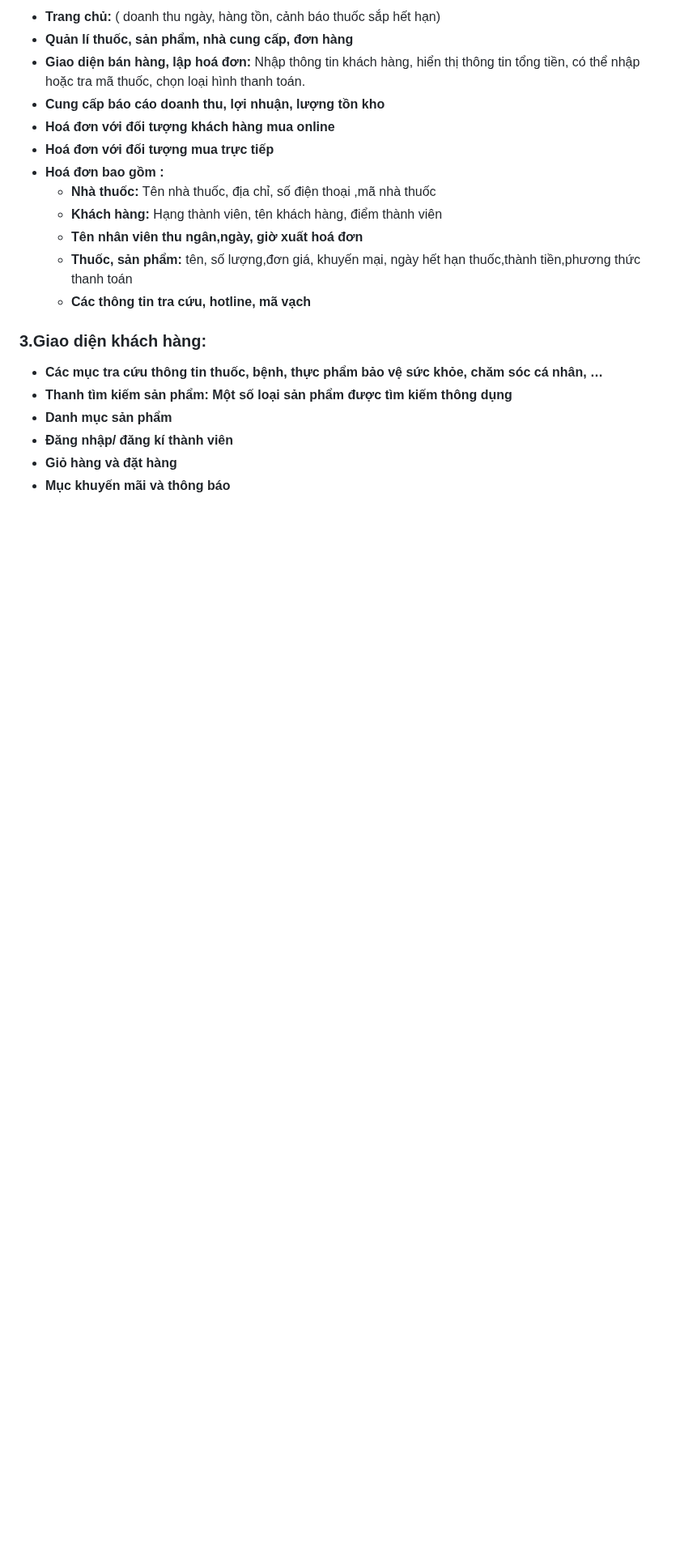
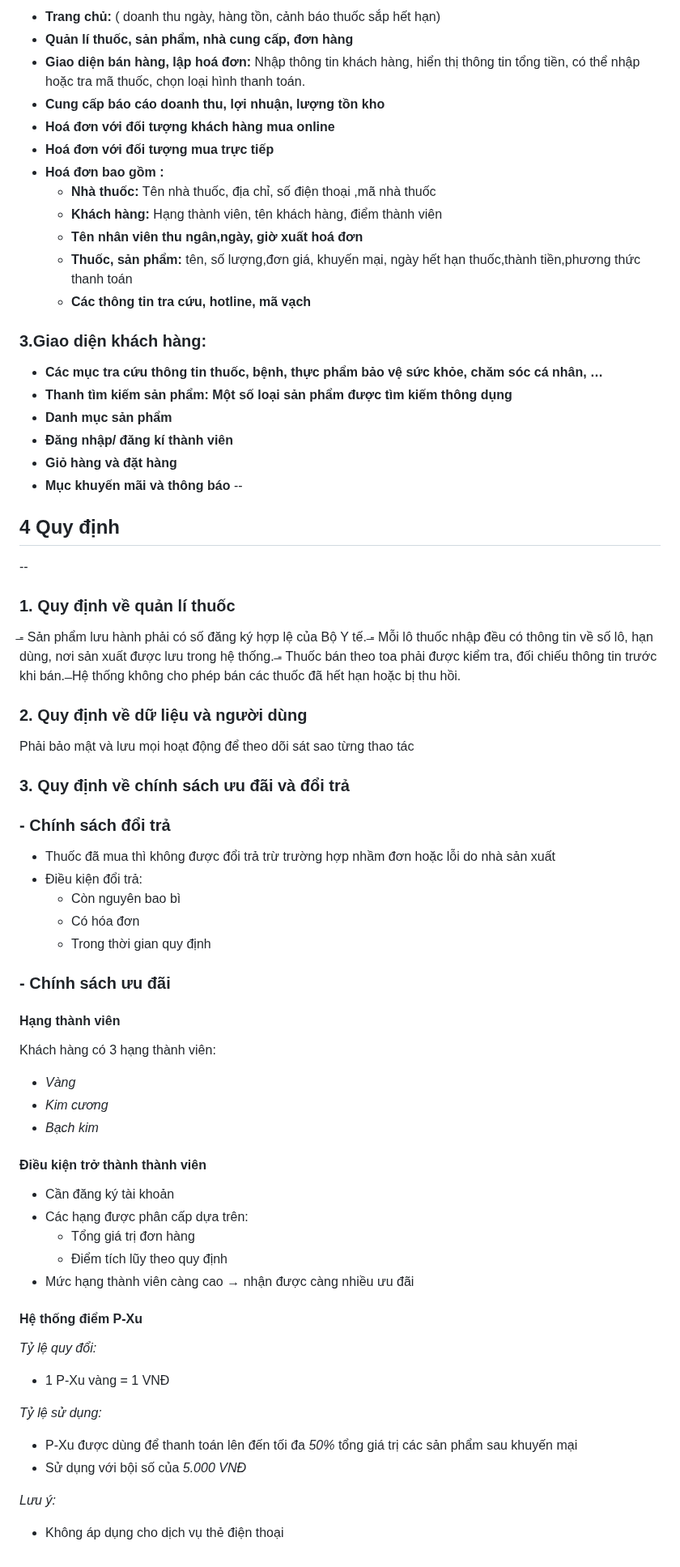
Before and after one commit to khoamai291299/NHAPMON_CNPM_NHOM-1_XD_HETHONG_QUANLY_NHATHUOC, a Markdown page: README.md, the part around the change. Shown at 81% size. Rendered like a GitHub page; blank space fills up the shorter version.

Commit message:
capnhatquydinh

```diff
--- a/README.md
+++ b/README.md
@@ -139,3 +139,53 @@ Xây dựng hệ thống quản lý nhà thuốc giúp tự động hóa quy tr
 - **Đăng nhập/ đăng kí thành viên**
 - **Giỏ hàng và đặt hàng**
 - **Mục khuyến mãi và thông báo**
+--
+
+## 4	Quy định
+
+--
+### 1. Quy định về quản lí thuốc
+̶- Sản phẩm lưu hành phải có số đăng ký hợp lệ của Bộ Y tế.
+̶- Mỗi lô thuốc nhập đều có thông tin về số lô, hạn dùng, nơi sản xuất được lưu trong hệ thống.
+̶- Thuốc bán theo toa phải được kiểm tra, đối chiếu thông tin trước khi bán.
+̶	Hệ thống không cho phép bán các thuốc đã hết hạn hoặc bị thu hồi.
+### 2. Quy định về dữ liệu và người dùng
+Phải bảo mật và lưu mọi hoạt động để theo dõi sát sao từng thao tác
+### 3. Quy định về chính sách ưu đãi và đổi trả
+
+### - Chính sách đổi trả
+
+- Thuốc đã mua thì không được đổi trả trừ trường hợp nhầm đơn hoặc lỗi do nhà sản xuất
+- Điều kiện đổi trả:
+  - Còn nguyên bao bì
+  - Có hóa đơn
+  - Trong thời gian quy định
+
+### - Chính sách ưu đãi
+
+#### Hạng thành viên
+
+Khách hàng có 3 hạng thành viên:
+- *Vàng*
+- *Kim cương*
+- *Bạch kim*
+
+#### Điều kiện trở thành thành viên
+
+- Cần đăng ký tài khoản
+- Các hạng được phân cấp dựa trên:
+  - Tổng giá trị đơn hàng
+  - Điểm tích lũy theo quy định
+- Mức hạng thành viên càng cao → nhận được càng nhiều ưu đãi
+
+#### Hệ thống điểm P-Xu
+
+*Tỷ lệ quy đổi:*
+- 1 P-Xu vàng = 1 VNĐ
+
+*Tỷ lệ sử dụng:*
+- P-Xu được dùng để thanh toán lên đến tối đa *50%* tổng giá trị các sản phẩm sau khuyến mại
+- Sử dụng với bội số của *5.000 VNĐ*
+
+*Lưu ý:*
+- Không áp dụng cho dịch vụ thẻ điện thoại
```
